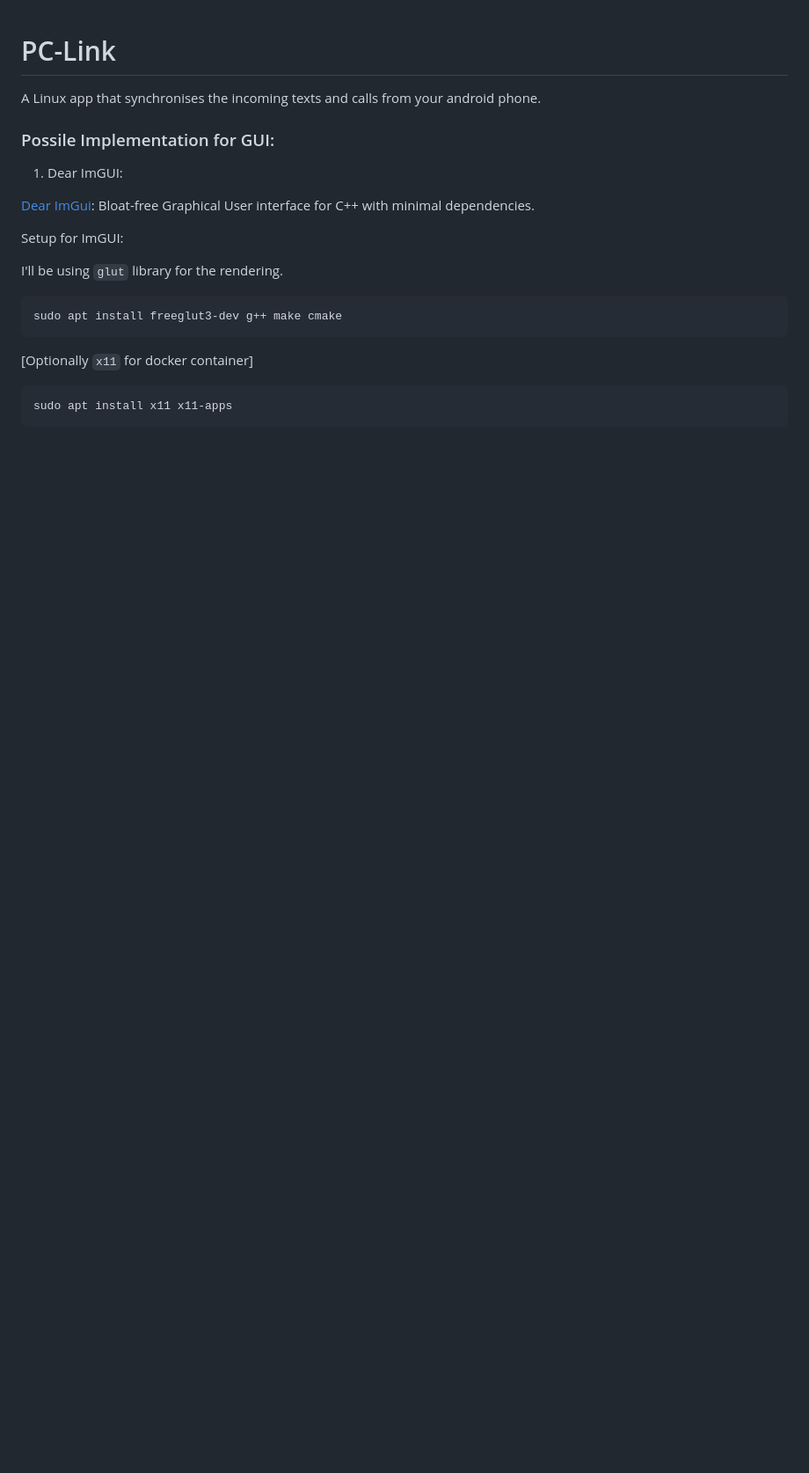
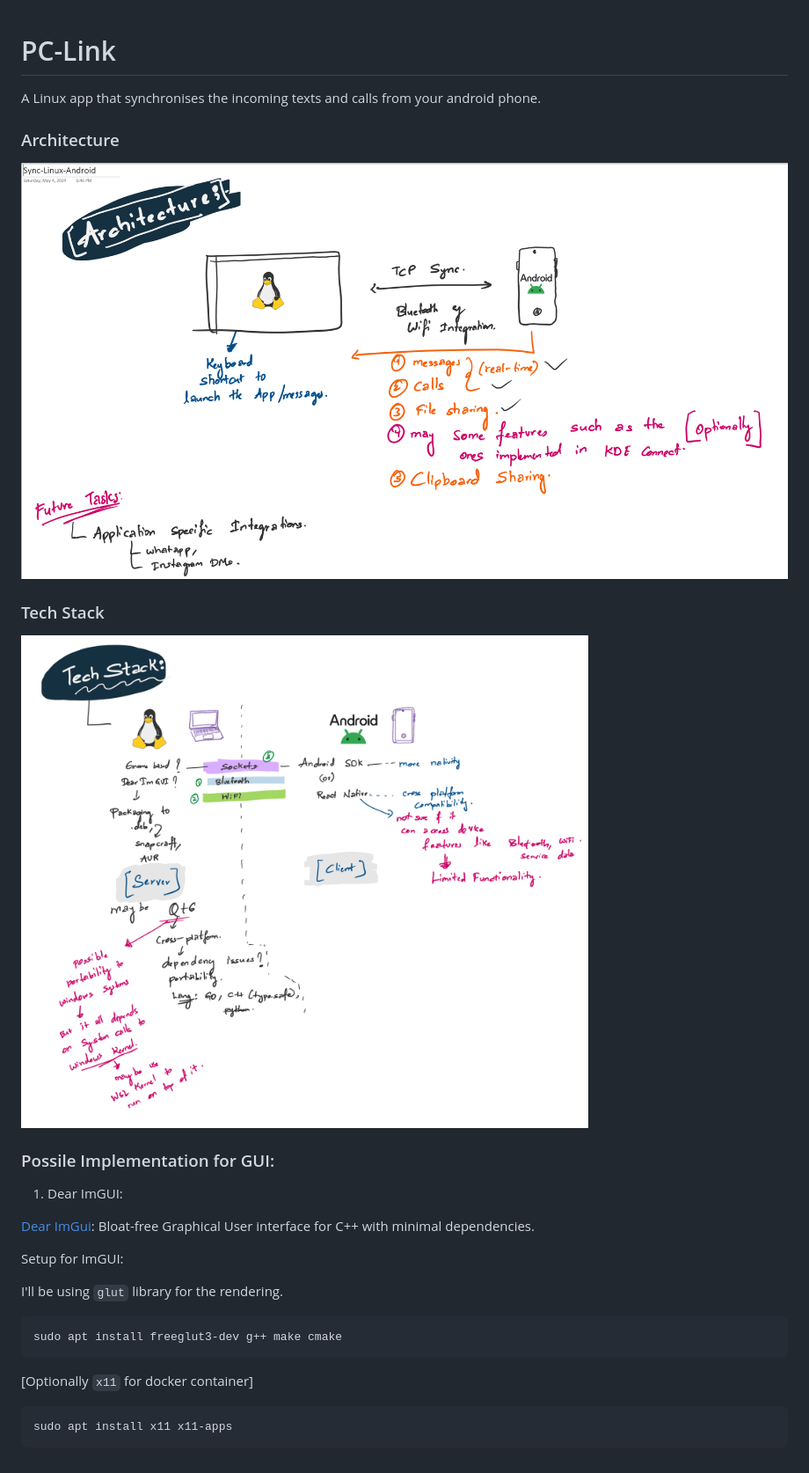
Before and after one commit to belanasaikiran/PC-Link, a Markdown page: README.md, the part around the change. Shown: that part at 88% size. GitHub-like rendering; pictures changed too: Flow/Architecture.png (added), Flow/TechStack.png (added); blank space fills up the shorter version.

Commit message:
include tech stack and app arch

```diff
--- a/README.md
+++ b/README.md
@@ -1,5 +1,14 @@
 # PC-Link
 A Linux app that synchronises the incoming texts and calls from your android phone.
+
+
+### Architecture
+
+![Architecture](./Flow/Architecture.png)
+
+### Tech Stack
+
+![Tech_Stack](./Flow/TechStack.png)
 
 
 ### Possile Implementation for GUI:
```
